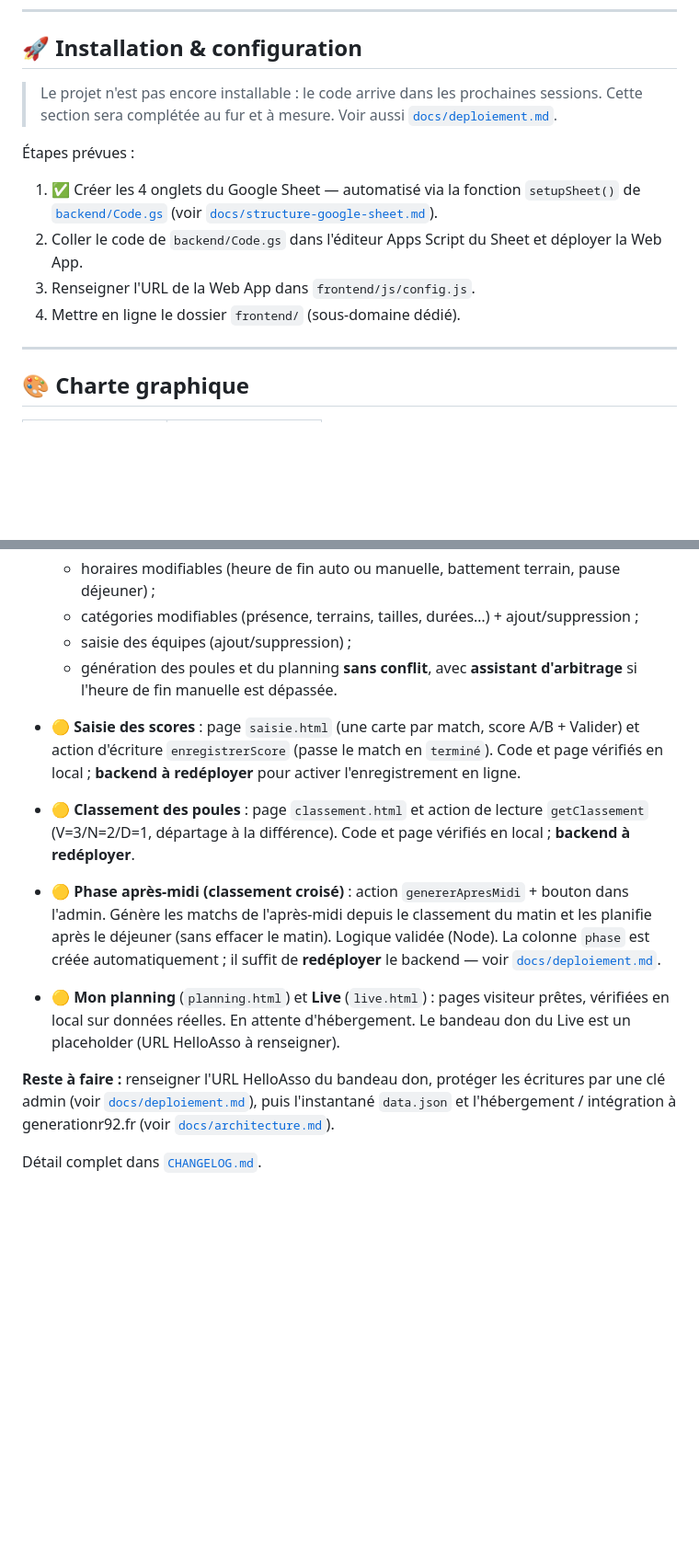
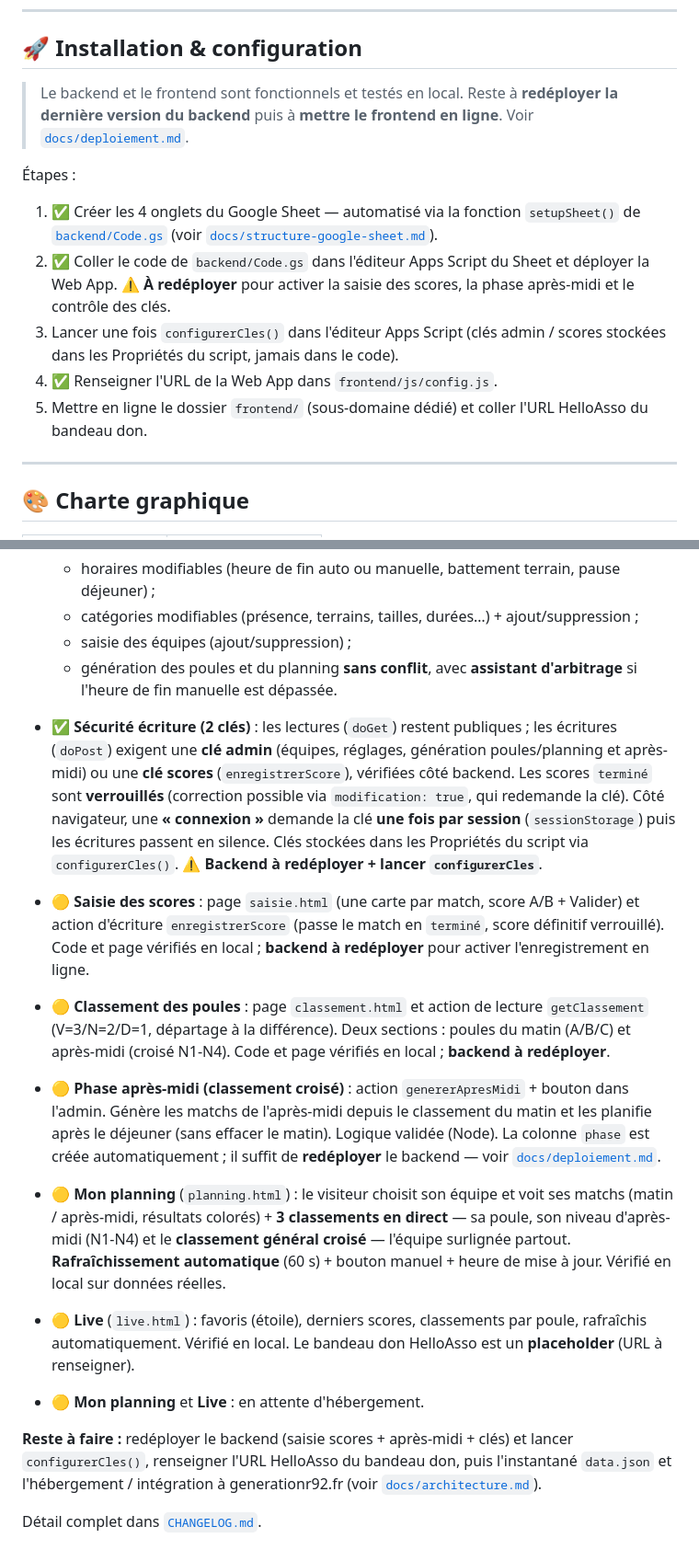
Before and after one commit to RFL974/tournoi-r92, a Markdown page: README.md, 2 parts joined by grey strips. Shown at 92% size. Drawn GitHub-style; blank space fills up the shorter version.

Commit message:
Doc : README aligne sur l etat reel (securite 2 cles, apres-midi, auto-refresh)
- Securite ecriture (2 cles admin/scores) documentee comme fonctionnalite en
  place, sortie du "Reste a faire"
- Tableau des fonctionnalites et section "Statut" alignes sur le CHANGELOG :
  phase apres-midi et saisie scores = code pret, backend a redeployer ;
  auto-refresh + 3 classements dans "Mon planning" ; bandeau don encore placeholder
- Section installation : etapes de deploiement a jour (redeploiement + configurerCles)
- Divers infos obsoletes corrigees (phases-tournoi plus "a concevoir")

Co-Authored-By: Claude Opus 4.8 (1M context) <noreply@anthropic.com>

```diff
--- a/README.md
+++ b/README.md
@@ -75,15 +77,18 @@ tournoi-r92/
 
 ## 🚀 Installation & configuration
 
-> Le projet n'est pas encore installable : le code arrive dans les prochaines sessions.
-> Cette section sera complétée au fur et à mesure. Voir aussi [`docs/deploiement.md`](docs/deploiement.md).
+> Le backend et le frontend sont fonctionnels et testés en local. Reste à **redéployer la dernière
+> version du backend** puis à **mettre le frontend en ligne**. Voir [`docs/deploiement.md`](docs/deploiement.md).
 
-Étapes prévues :
+Étapes :
 1. ✅ Créer les 4 onglets du Google Sheet — automatisé via la fonction `setupSheet()` de
    [`backend/Code.gs`](backend/Code.gs) (voir [`docs/structure-google-sheet.md`](docs/structure-google-sheet.md)).
-2. Coller le code de `backend/Code.gs` dans l'éditeur Apps Script du Sheet et déployer la Web App.
-3. Renseigner l'URL de la Web App dans `frontend/js/config.js`.
-4. Mettre en ligne le dossier `frontend/` (sous-domaine dédié).
+2. ✅ Coller le code de `backend/Code.gs` dans l'éditeur Apps Script du Sheet et déployer la Web App.
+   ⚠️ **À redéployer** pour activer la saisie des scores, la phase après-midi et le contrôle des clés.
+3. Lancer une fois `configurerCles()` dans l'éditeur Apps Script (clés admin / scores stockées dans
+   les Propriétés du script, jamais dans le code).
+4. ✅ Renseigner l'URL de la Web App dans `frontend/js/config.js`.
+5. Mettre en ligne le dossier `frontend/` (sous-domaine dédié) et coller l'URL HelloAsso du bandeau don.
 
 ---
 
@@ -113,22 +118,35 @@ Typographies : **Bebas Neue** (titres), **Barlow Condensed** (données / labels)
   - génération des poules et du planning **sans conflit**, avec **assistant d'arbitrage** si
     l'heure de fin manuelle est dépassée.
 
+- ✅ **Sécurité écriture (2 clés)** : les lectures (`doGet`) restent publiques ; les écritures
+  (`doPost`) exigent une **clé admin** (équipes, réglages, génération poules/planning et après-midi)
+  ou une **clé scores** (`enregistrerScore`), vérifiées côté backend. Les scores `terminé` sont
+  **verrouillés** (correction possible via `modification: true`, qui redemande la clé). Côté
+  navigateur, une **« connexion »** demande la clé **une fois par session** (`sessionStorage`) puis
+  les écritures passent en silence. Clés stockées dans les Propriétés du script via `configurerCles()`.
+  ⚠️ **Backend à redéployer + lancer `configurerCles`**.
+
 - 🟡 **Saisie des scores** : page `saisie.html` (une carte par match, score A/B + Valider) et action
-  d'écriture `enregistrerScore` (passe le match en `terminé`). Code et page vérifiés en local ;
-  **backend à redéployer** pour activer l'enregistrement en ligne.
+  d'écriture `enregistrerScore` (passe le match en `terminé`, score définitif verrouillé). Code et
+  page vérifiés en local ; **backend à redéployer** pour activer l'enregistrement en ligne.
 - 🟡 **Classement des poules** : page `classement.html` et action de lecture `getClassement`
-  (V=3/N=2/D=1, départage à la différence). Code et page vérifiés en local ; **backend à redéployer**.
+  (V=3/N=2/D=1, départage à la différence). Deux sections : poules du matin (A/B/C) et après-midi
+  (croisé N1-N4). Code et page vérifiés en local ; **backend à redéployer**.
 - 🟡 **Phase après-midi (classement croisé)** : action `genererApresMidi` + bouton dans l'admin.
   Génère les matchs de l'après-midi depuis le classement du matin et les planifie après le déjeuner
   (sans effacer le matin). Logique validée (Node). La colonne `phase` est créée automatiquement ;
   il suffit de **redéployer** le backend — voir [`docs/deploiement.md`](docs/deploiement.md).
 
-- 🟡 **Mon planning** (`planning.html`) et **Live** (`live.html`) : pages visiteur prêtes, vérifiées
-  en local sur données réelles. En attente d'hébergement. Le bandeau don du Live est un placeholder
-  (URL HelloAsso à renseigner).
+- 🟡 **Mon planning** (`planning.html`) : le visiteur choisit son équipe et voit ses matchs (matin /
+  après-midi, résultats colorés) + **3 classements en direct** — sa poule, son niveau d'après-midi
+  (N1-N4) et le **classement général croisé** — l'équipe surlignée partout. **Rafraîchissement
+  automatique** (60 s) + bouton manuel + heure de mise à jour. Vérifié en local sur données réelles.
+- 🟡 **Live** (`live.html`) : favoris (étoile), derniers scores, classements par poule, rafraîchis
+  automatiquement. Vérifié en local. Le bandeau don HelloAsso est un **placeholder** (URL à renseigner).
+- 🟡 **Mon planning** et **Live** : en attente d'hébergement.
 
-**Reste à faire :** renseigner l'URL HelloAsso du bandeau don, protéger les écritures par une clé
-admin (voir [`docs/deploiement.md`](docs/deploiement.md)), puis l'instantané `data.json` et
+**Reste à faire :** redéployer le backend (saisie scores + après-midi + clés) et lancer
+`configurerCles()`, renseigner l'URL HelloAsso du bandeau don, puis l'instantané `data.json` et
 l'hébergement / intégration à generationr92.fr (voir [`docs/architecture.md`](docs/architecture.md)).
 
 Détail complet dans [`CHANGELOG.md`](CHANGELOG.md).
```
Also changed, not shown: other parts of README.md (+6 -4 lines).
